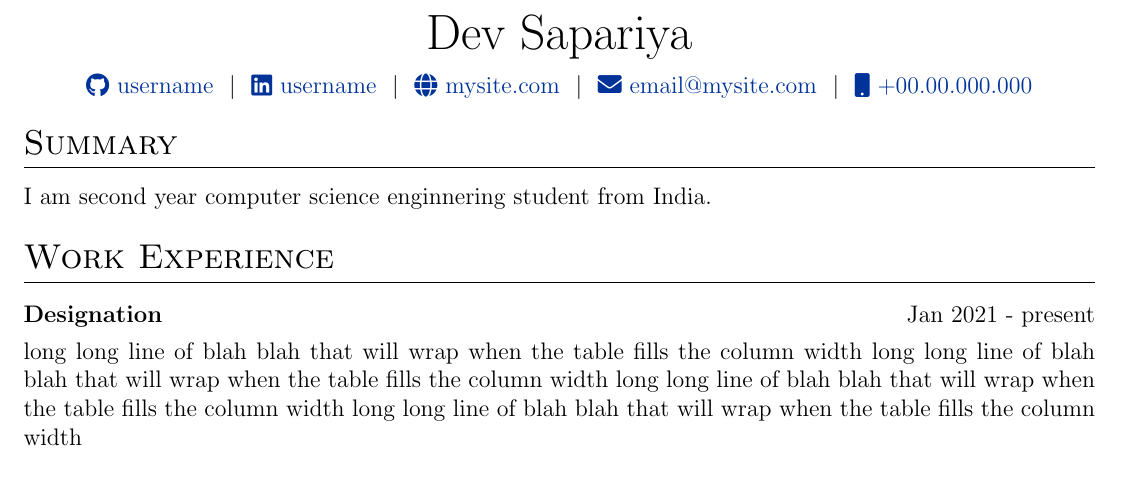
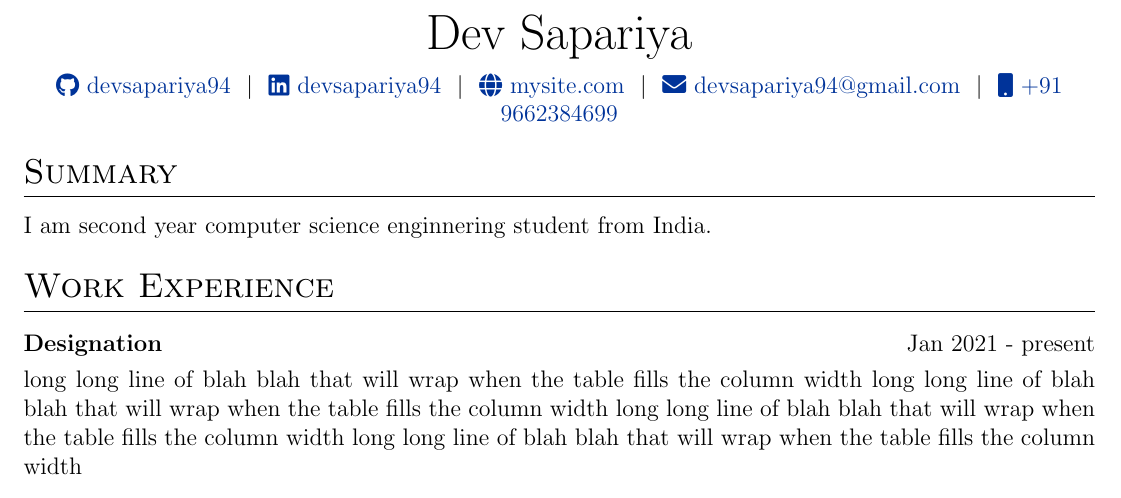
Before and after one commit to devsapariya94/resume, a LaTeX CV (cv.tex): part of the page, cut so that both start at the same text. Compiled offline with pdfLaTeX.

Commit message:
Some Change

```diff
--- a/cv.tex
+++ b/cv.tex
@@ -117,11 +117,11 @@
 
 \begin{tabularx}{\linewidth}{@{} C @{}}
 \Huge{Dev Sapariya} \\[7.5pt]
-\href{https://github.com/devsapariya94}{\raisebox{-0.05\height}\faGithub\ username} \ $|$ \
-\href{https://linkedin.com/in/devsapariya94}{\raisebox{-0.05\height}\faLinkedin\ username} \ $|$ \
-\href{https://mysite.com}{\raisebox{-0.05\height}\faGlobe \ mysite.com} \ $|$ \
-\href{mailto:email@mysite.com}{\raisebox{-0.05\height}\faEnvelope \ email@mysite.com} \ $|$ \
-\href{tel:+919662384699}{\raisebox{-0.05\height}\faMobile \ +00.00.000.000} \\
+\href{https://github.com/devsapariya94}{\raisebox{-0.05\height}\faGithub\ devsapariya94} \ $|$ \
+\href{https://linkedin.com/in/devsapariya94}{\raisebox{-0.05\height}\faLinkedin\ devsapariya94} \ $|$ \
+\href{https://devsapariya.me}{\raisebox{-0.05\height}\faGlobe \ mysite.com} \ $|$ \
+\href{mailto:devsapariya94@gmail.com}{\raisebox{-0.05\height}\faEnvelope \ devsapariya94@gmail.com} \ $|$ \
+\href{tel:+919662384699}{\raisebox{-0.05\height}\faMobile \ +91 9662384699} \\
 \end{tabularx}
 
 %----------------------------------------------------------------------------------------
```
